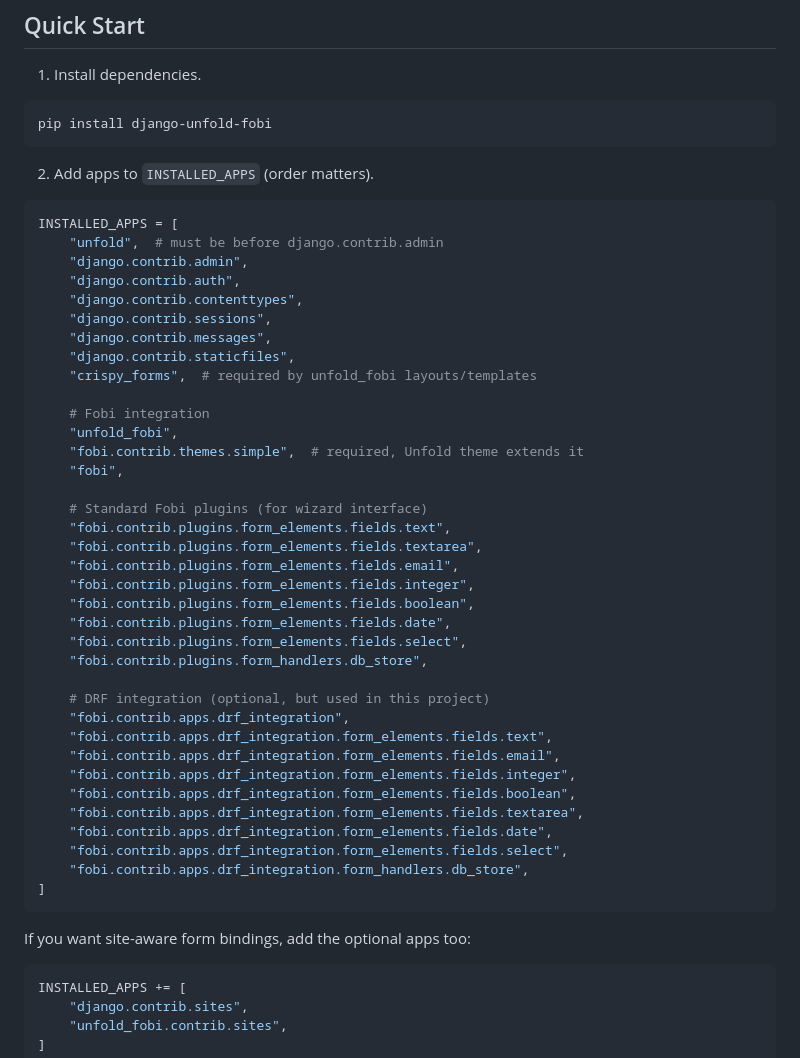
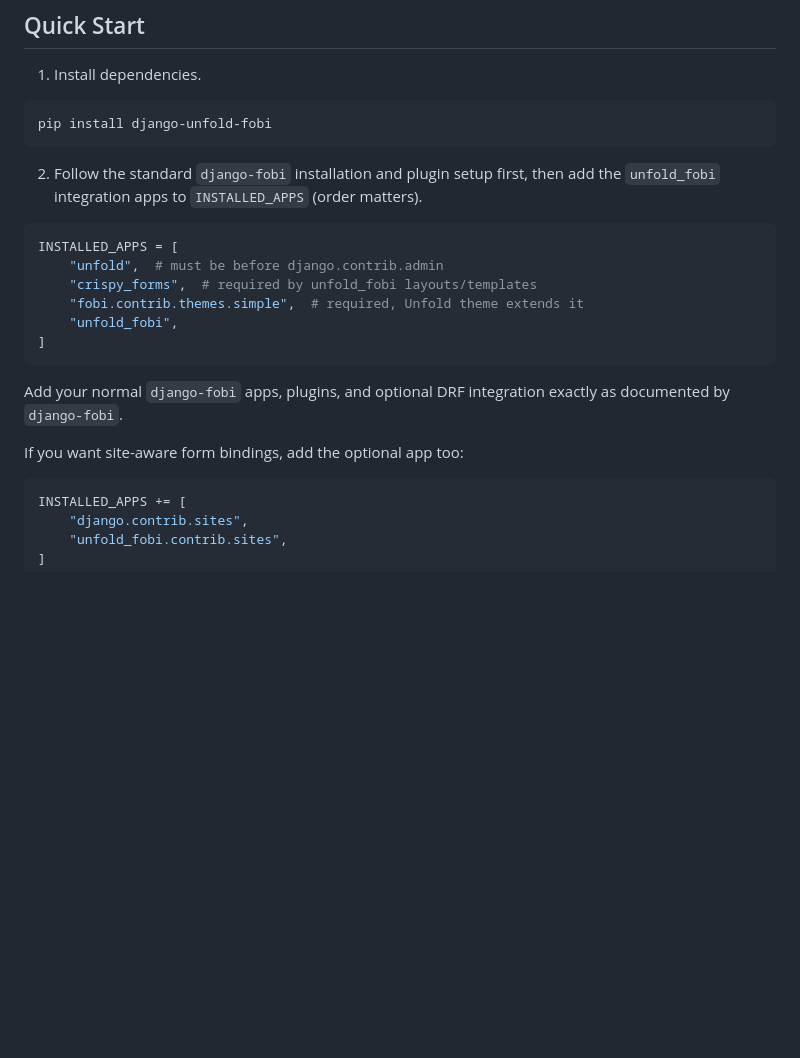
Before and after one commit to metaforx/django-unfold-fobi, a Markdown page: README.md, the part around one of its changes. Drawn GitHub-style; blank space fills up the shorter version.

````diff
--- a/README.md
+++ b/README.md
@@ -15,48 +18,20 @@ This README shows the integration steps as they are used in
 pip install django-unfold-fobi
 ```
 
-2. Add apps to `INSTALLED_APPS` (order matters).
+2. Follow the standard `django-fobi` installation and plugin setup first, then add the `unfold_fobi` integration apps to `INSTALLED_APPS` (order matters).
 
 ```python
 INSTALLED_APPS = [
     "unfold",  # must be before django.contrib.admin
-    "django.contrib.admin",
-    "django.contrib.auth",
-    "django.contrib.contenttypes",
-    "django.contrib.sessions",
-    "django.contrib.messages",
-    "django.contrib.staticfiles",
     "crispy_forms",  # required by unfold_fobi layouts/templates
-
-    # Fobi integration
+    "fobi.contrib.themes.simple",  # required, Unfold theme extends it
     "unfold_fobi",
-    "fobi.contrib.themes.simple",  # required, Unfold theme extends it
-    "fobi",
-
-    # Standard Fobi plugins (for wizard interface)
-    "fobi.contrib.plugins.form_elements.fields.text",
-    "fobi.contrib.plugins.form_elements.fields.textarea",
-    "fobi.contrib.plugins.form_elements.fields.email",
-    "fobi.contrib.plugins.form_elements.fields.integer",
-    "fobi.contrib.plugins.form_elements.fields.boolean",
-    "fobi.contrib.plugins.form_elements.fields.date",
-    "fobi.contrib.plugins.form_elements.fields.select",
-    "fobi.contrib.plugins.form_handlers.db_store",
-
-    # DRF integration (optional, but used in this project)
-    "fobi.contrib.apps.drf_integration",
-    "fobi.contrib.apps.drf_integration.form_elements.fields.text",
-    "fobi.contrib.apps.drf_integration.form_elements.fields.email",
-    "fobi.contrib.apps.drf_integration.form_elements.fields.integer",
-    "fobi.contrib.apps.drf_integration.form_elements.fields.boolean",
-    "fobi.contrib.apps.drf_integration.form_elements.fields.textarea",
-    "fobi.contrib.apps.drf_integration.form_elements.fields.date",
-    "fobi.contrib.apps.drf_integration.form_elements.fields.select",
-    "fobi.contrib.apps.drf_integration.form_handlers.db_store",
 ]
 ```
 
-If you want site-aware form bindings, add the optional apps too:
+Add your normal `django-fobi` apps, plugins, and optional DRF integration exactly as documented by `django-fobi`.
+
+If you want site-aware form bindings, add the optional app too:
 
 ```python
 INSTALLED_APPS += [
````
Also changed, not shown: other parts of README.md (+3 -0 lines).
